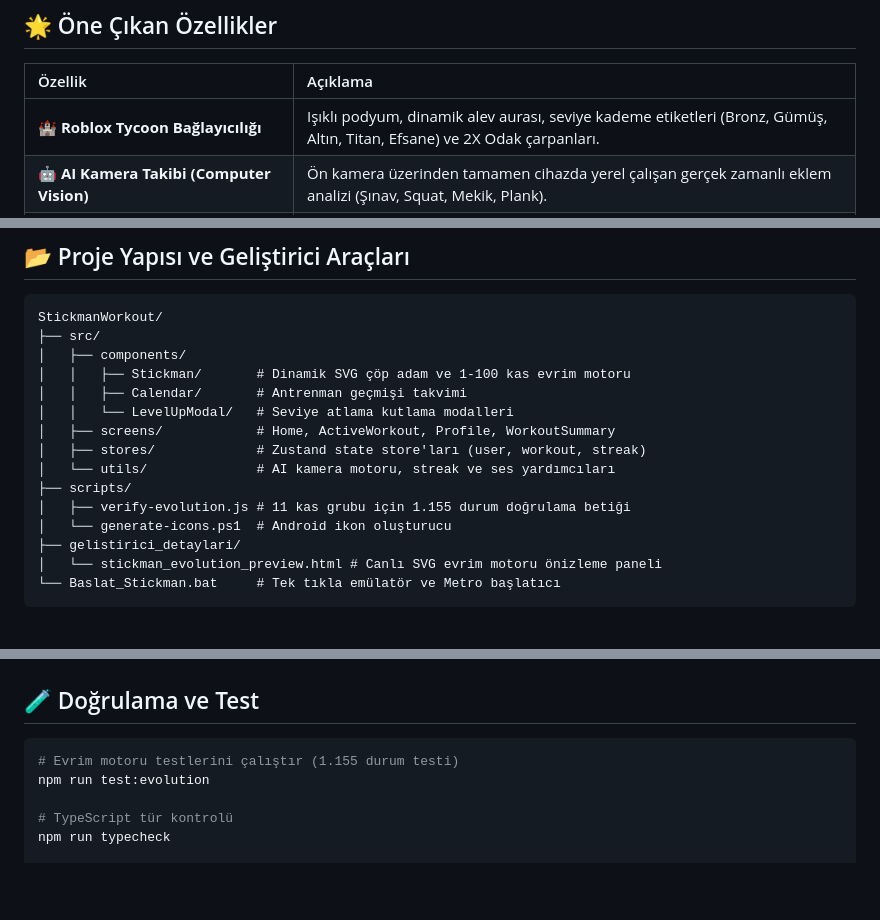
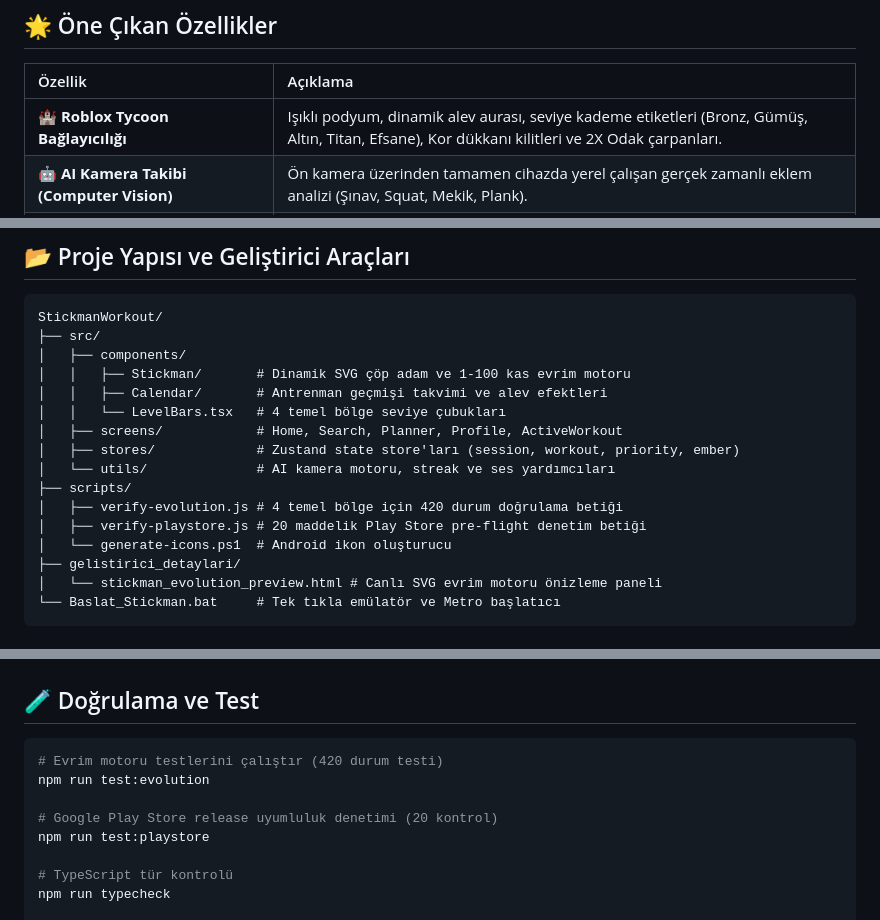
Before and after one commit to ysinduman/StickmanWorkout, a Markdown page: README.md, 3 parts joined by grey strips. Drawn GitHub-style; blank space fills up the shorter version.

Commit message:
docs: showcase 6-screen tycoon carousel & update playstore and 4-zone test suites in README

````diff
--- a/README.md
+++ b/README.md
@@ -35,7 +39,7 @@
 
 | Özellik | Açıklama |
 | :--- | :--- |
-| 🏰 **Roblox Tycoon Bağlayıcılığı** | Işıklı podyum, dinamik alev aurası, seviye kademe etiketleri (Bronz, Gümüş, Altın, Titan, Efsane) ve 2X Odak çarpanları. |
+| 🏰 **Roblox Tycoon Bağlayıcılığı** | Işıklı podyum, dinamik alev aurası, seviye kademe etiketleri (Bronz, Gümüş, Altın, Titan, Efsane), Kor dükkanı kilitleri ve 2X Odak çarpanları. |
 | 🤖 **AI Kamera Takibi (Computer Vision)** | Ön kamera üzerinden tamamen cihazda yerel çalışan gerçek zamanlı eklem analizi (Şınav, Squat, Mekik, Plank). |
 | ⚡ **4 Temel Kas Bölgesi (1–100 Vektörel Motor)** | Yalnızca 4 temel bölge: **Gövde**, **Kol**, **Karın** ve **Bacak** odaklı dinamik prosedürel SVG motoru. |
 | 📳 **Haptik Dokunsal Geri Bildirim** | Tamamlanan her sette fiziksel tıklama titreşimi, seviye atlamalarında arcade çoklu rumble efekti. |
@@ -96,13 +100,14 @@ StickmanWorkout/
 ├── src/
 │   ├── components/
 │   │   ├── Stickman/       # Dinamik SVG çöp adam ve 1-100 kas evrim motoru
-│   │   ├── Calendar/       # Antrenman geçmişi takvimi
-│   │   └── LevelUpModal/   # Seviye atlama kutlama modalleri
-│   ├── screens/            # Home, ActiveWorkout, Profile, WorkoutSummary
-│   ├── stores/             # Zustand state store'ları (user, workout, streak)
+│   │   ├── Calendar/       # Antrenman geçmişi takvimi ve alev efektleri
+│   │   └── LevelBars.tsx   # 4 temel bölge seviye çubukları
+│   ├── screens/            # Home, Search, Planner, Profile, ActiveWorkout
+│   ├── stores/             # Zustand state store'ları (session, workout, priority, ember)
 │   └── utils/              # AI kamera motoru, streak ve ses yardımcıları
 ├── scripts/
-│   ├── verify-evolution.js # 11 kas grubu için 1.155 durum doğrulama betiği
+│   ├── verify-evolution.js # 4 temel bölge için 420 durum doğrulama betiği
+│   ├── verify-playstore.js # 20 maddelik Play Store pre-flight denetim betiği
 │   └── generate-icons.ps1  # Android ikon oluşturucu
 ├── gelistirici_detaylari/
 │   └── stickman_evolution_preview.html # Canlı SVG evrim motoru önizleme paneli
@@ -132,8 +137,11 @@ npm run android
 ## 🧪 Doğrulama ve Test
 
 ```bash
-# Evrim motoru testlerini çalıştır (1.155 durum testi)
+# Evrim motoru testlerini çalıştır (420 durum testi)
 npm run test:evolution
+
+# Google Play Store release uyumluluk denetimi (20 kontrol)
+npm run test:playstore
 
 # TypeScript tür kontrolü
 npm run typecheck
````
Also changed, not shown: other parts of README.md (+8 -4 lines).
